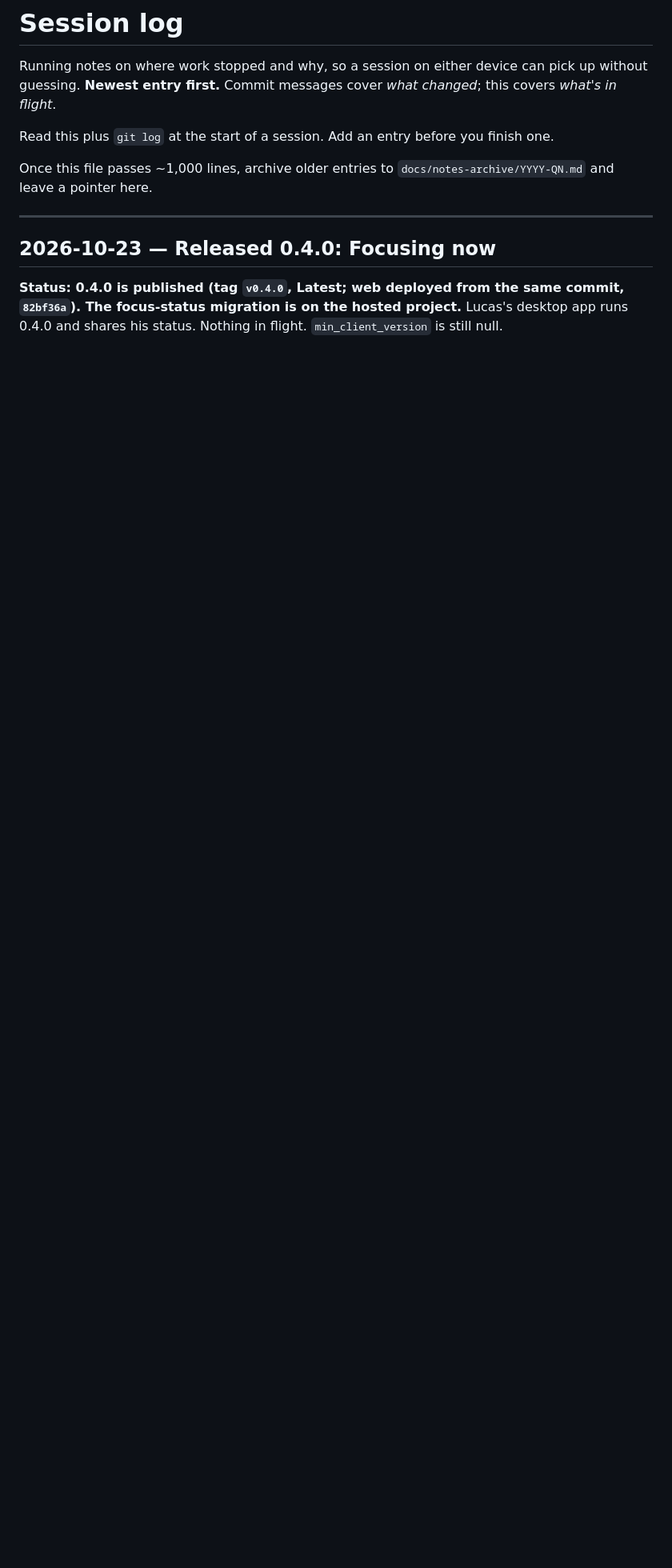
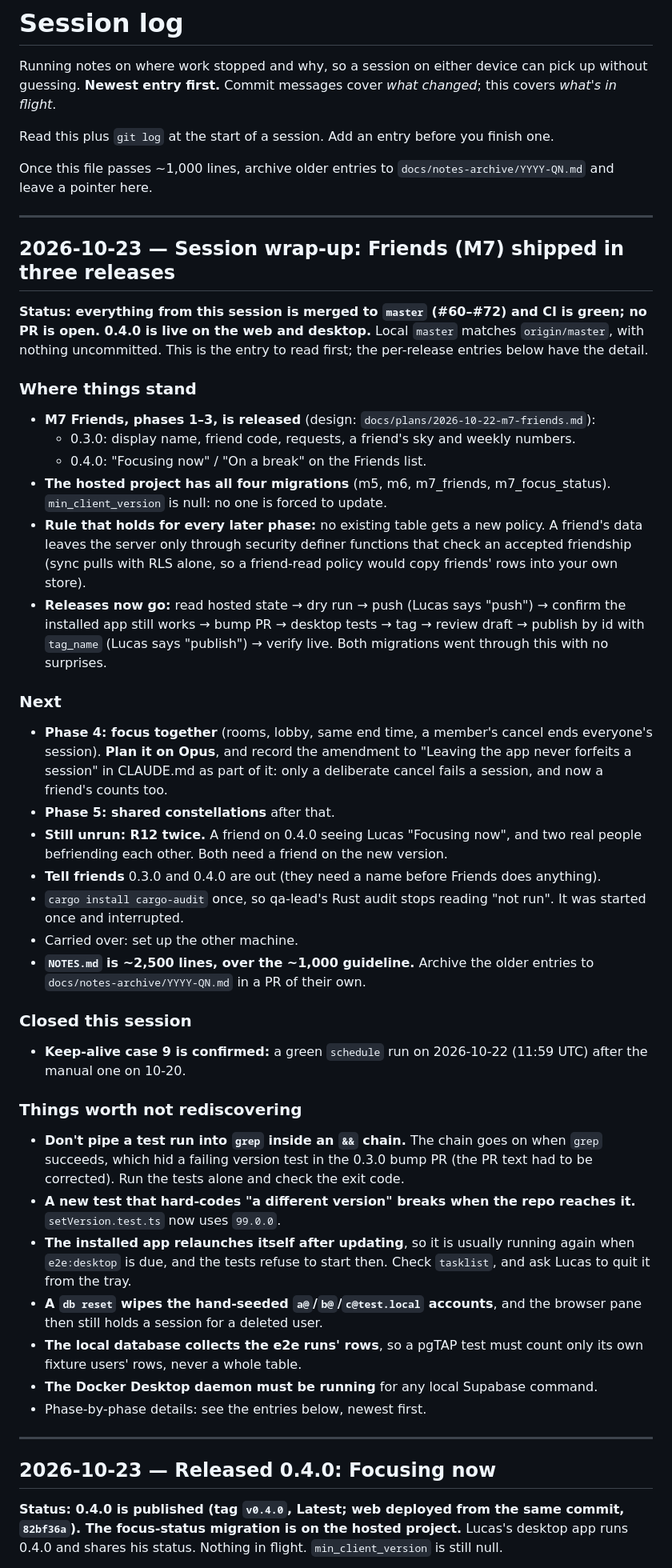
Before and after one commit to lucashlc822/work-timer, a Markdown page: NOTES.md, the part around one of its changes. Shown at 80% size. Drawn GitHub-style; blank space fills up the shorter version.

Commit message:
Log the 2026-10-23 session wrap-up in NOTES.md
Co-Authored-By: Claude Sonnet 5.5 <noreply@anthropic.com>

```diff
--- a/NOTES.md
+++ b/NOTES.md
@@ -9,6 +9,72 @@ finish one.
 
 Once this file passes ~1,000 lines, archive older entries to
 `docs/notes-archive/YYYY-QN.md` and leave a pointer here.
+
+---
+
+## 2026-10-23 — Session wrap-up: Friends (M7) shipped in three releases
+
+**Status: everything from this session is merged to `master` (#60–#72) and CI is
+green; no PR is open. 0.4.0 is live on the web and desktop.** Local `master`
+matches `origin/master`, with nothing uncommitted. This is the entry to read
+first; the per-release entries below have the detail.
+
+### Where things stand
+
+- **M7 Friends, phases 1–3, is released** (design: `docs/plans/2026-10-22-m7-friends.md`):
+  - 0.3.0: display name, friend code, requests, a friend's sky and weekly numbers.
+  - 0.4.0: "Focusing now" / "On a break" on the Friends list.
+- **The hosted project has all four migrations** (m5, m6, m7_friends,
+  m7_focus_status). `min_client_version` is null: no one is forced to update.
+- **Rule that holds for every later phase:** no existing table gets a new
+  policy. A friend's data leaves the server only through security definer
+  functions that check an accepted friendship (sync pulls with RLS alone, so a
+  friend-read policy would copy friends' rows into your own store).
+- **Releases now go:** read hosted state → dry run → push (Lucas says "push") →
+  confirm the installed app still works → bump PR → desktop tests → tag →
+  review draft → publish by id with `tag_name` (Lucas says "publish") →
+  verify live. Both migrations went through this with no surprises.
+
+### Next
+
+- **Phase 4: focus together** (rooms, lobby, same end time, a member's cancel
+  ends everyone's session). **Plan it on Opus**, and record the amendment to
+  "Leaving the app never forfeits a session" in CLAUDE.md as part of it: only a
+  deliberate cancel fails a session, and now a friend's counts too.
+- **Phase 5: shared constellations** after that.
+- **Still unrun: R12 twice.** A friend on 0.4.0 seeing Lucas "Focusing now",
+  and two real people befriending each other. Both need a friend on the new
+  version.
+- **Tell friends** 0.3.0 and 0.4.0 are out (they need a name before Friends
+  does anything).
+- `cargo install cargo-audit` once, so qa-lead's Rust audit stops reading "not
+  run". It was started once and interrupted.
+- Carried over: set up the other machine.
+- **`NOTES.md` is ~2,500 lines, over the ~1,000 guideline.** Archive the
+  older entries to `docs/notes-archive/YYYY-QN.md` in a PR of their own.
+
+### Closed this session
+
+- **Keep-alive case 9 is confirmed:** a green `schedule` run on 2026-10-22
+  (11:59 UTC) after the manual one on 10-20.
+
+### Things worth not rediscovering
+
+- **Don't pipe a test run into `grep` inside an `&&` chain.** The chain goes
+  on when `grep` succeeds, which hid a failing version test in the 0.3.0 bump
+  PR (the PR text had to be corrected). Run the tests alone and check the exit
+  code.
+- **A new test that hard-codes "a different version" breaks when the repo
+  reaches it.** `setVersion.test.ts` now uses `99.0.0`.
+- **The installed app relaunches itself after updating**, so it is usually
+  running again when `e2e:desktop` is due, and the tests refuse to start then.
+  Check `tasklist`, and ask Lucas to quit it from the tray.
+- **A `db reset` wipes the hand-seeded `a@`/`b@`/`c@test.local` accounts**,
+  and the browser pane then still holds a session for a deleted user.
+- **The local database collects the e2e runs' rows**, so a pgTAP test must
+  count only its own fixture users' rows, never a whole table.
+- **The Docker Desktop daemon must be running** for any local Supabase command.
+- Phase-by-phase details: see the entries below, newest first.
 
 ---
 
```
Also changed, not shown: other parts of NOTES.md (+10 -0 lines).
